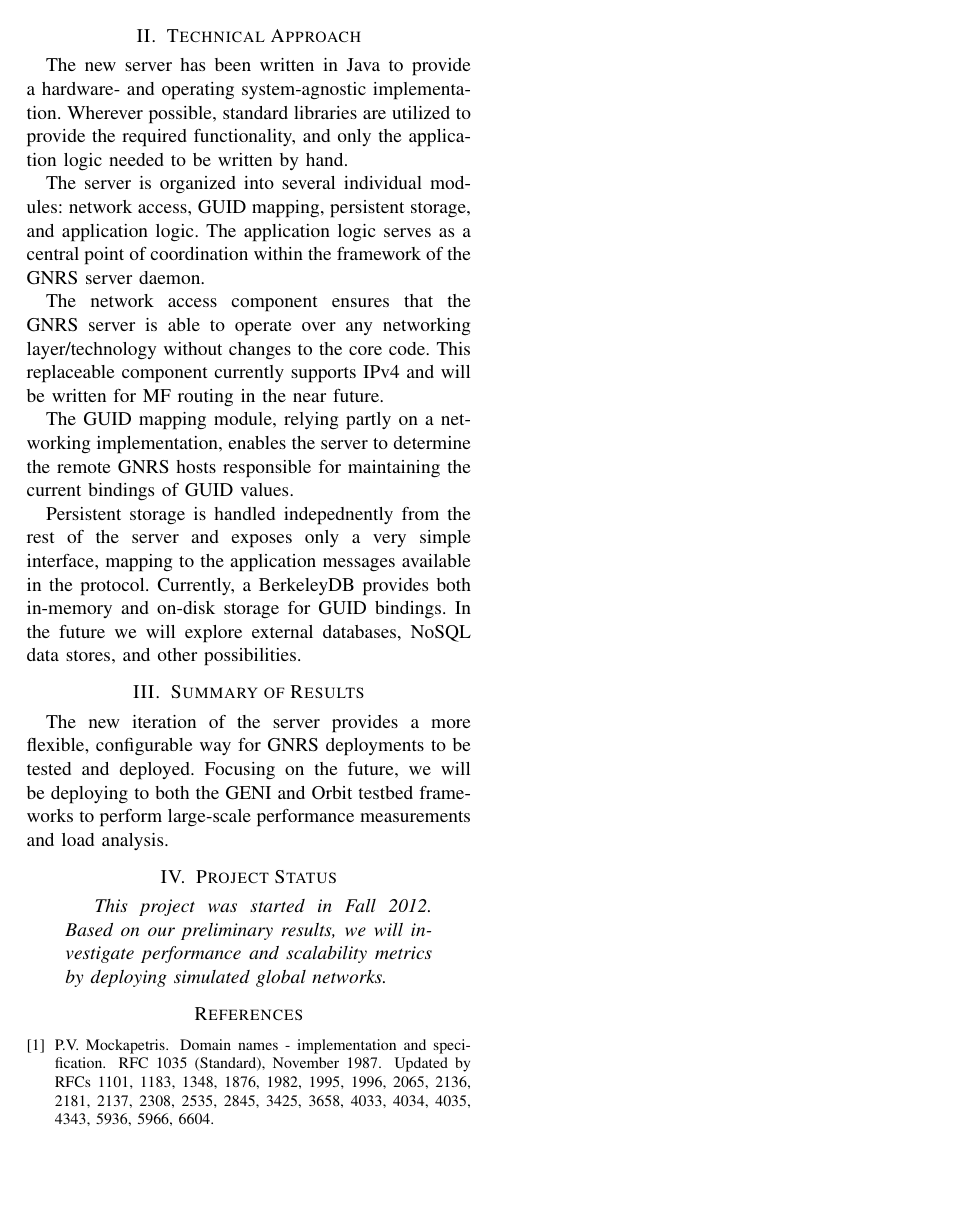
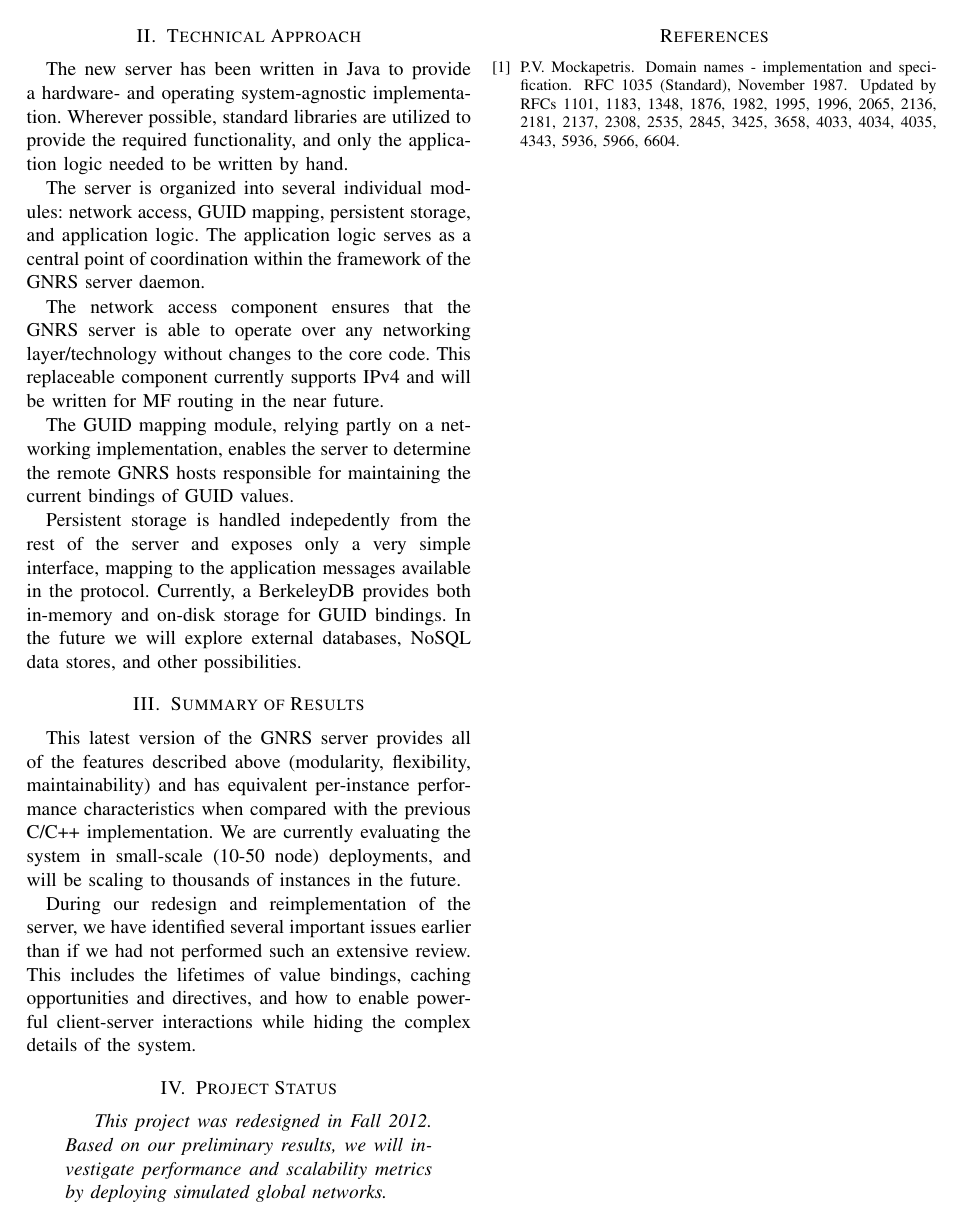
Before and after one commit to romoore/iab2012fall, a LaTeX paper (tex/gnrs.tex): page 2 of 2. Compiled offline with pdfLaTeX.

Commit message:
Finishing up the last sections.
* Not great, but much better than before.

```diff
--- a/tex/gnrs.tex
+++ b/tex/gnrs.tex
@@ -112,22 +112,30 @@ The GUID mapping module, relying partly on a networking implementation,
 enables the server to determine the remote GNRS hosts responsible for
 maintaining the current bindings of GUID values.
 
-Persistent storage is handled indepednently from the rest of the server and
+Persistent storage is handled indepedently from the rest of the server and
 exposes only a very simple interface, mapping to the application messages
 available in the protocol.  Currently, a BerkeleyDB provides both in-memory
 and on-disk storage for GUID bindings.  In the future we will explore external
 databases, NoSQL data stores, and other possibilities.
 
 \section{Summary of Results}
-The new iteration of the server provides a more flexible, configurable way for
-GNRS deployments to be tested and deployed. Focusing on the future, we will be
-deploying to both the GENI and Orbit testbed frameworks to perform large-scale
-performance measurements and load analysis.
+This latest version of the GNRS server provides all of the features described
+above (modularity, flexibility, maintainability) and has equivalent
+per-instance performance characteristics when compared with the previous C/C++
+implementation.  We are currently evaluating the system in small-scale (10-50
+node) deployments, and will be scaling to thousands of instances in the
+future.
+
+During our redesign and reimplementation of the server, we have identified
+several important issues earlier than if we had not performed such an
+extensive review.  This includes the lifetimes of value bindings, caching
+opportunities and directives, and how to enable powerful client-server
+interactions while hiding the complex details of the system.
 
 \section{Project Status}
 
 \begin{quotation}
-\em This project was started in Fall 2012. Based on our preliminary
+\em This project was redesigned in Fall 2012. Based on our preliminary
 results, we will investigate performance and scalability metrics by deploying
 simulated global networks.
 \end{quotation}
```
